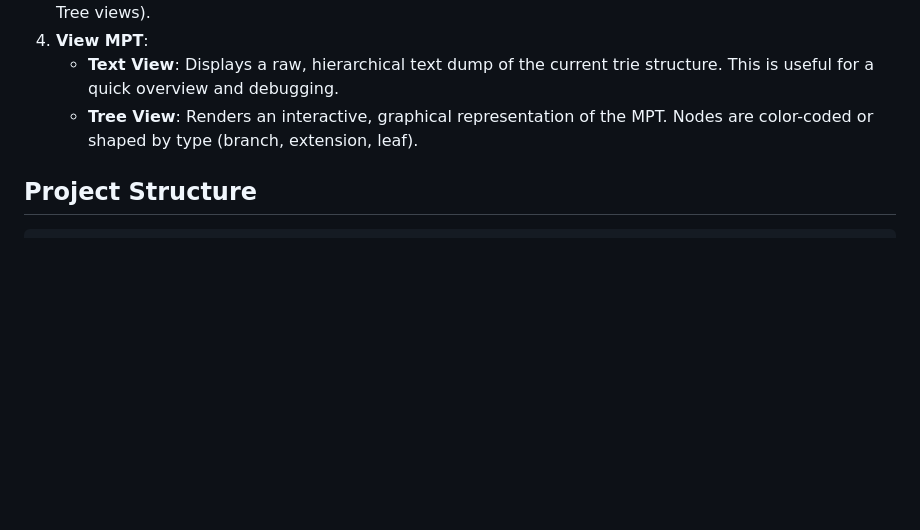
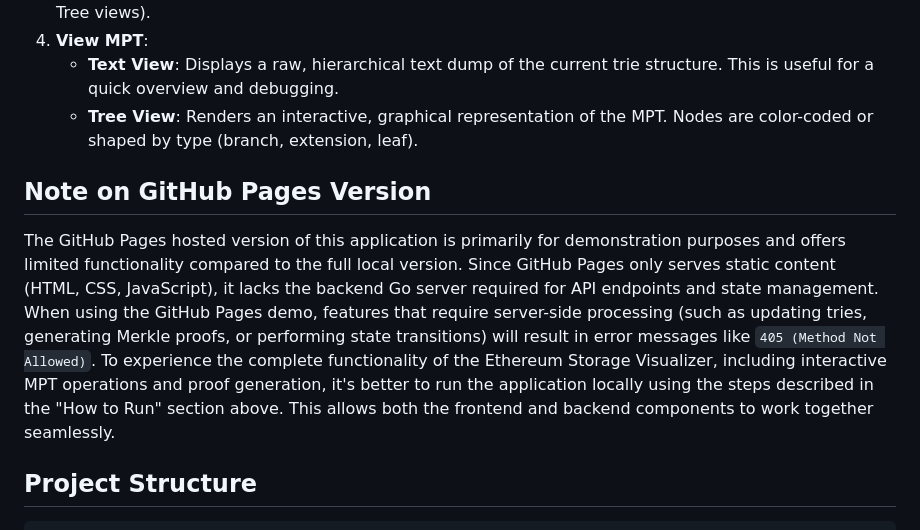
Before and after one commit to TomShangguan/storage_extract, a Markdown page: README.md, the part around the change. Drawn GitHub-style; blank space fills up the shorter version.

```diff
--- a/README.md
+++ b/README.md
@@ -59,6 +59,11 @@ The web interface provides the following functionalities:
 4.  **View MPT**:
     *   **Text View**: Displays a raw, hierarchical text dump of the current trie structure. This is useful for a quick overview and debugging.
     *   **Tree View**: Renders an interactive, graphical representation of the MPT. Nodes are color-coded or shaped by type (branch, extension, leaf).
+
+
+## Note on GitHub Pages Version
+
+The GitHub Pages hosted version of this application is primarily for demonstration purposes and offers limited functionality compared to the full local version. Since GitHub Pages only serves static content (HTML, CSS, JavaScript), it lacks the backend Go server required for API endpoints and state management. When using the GitHub Pages demo, features that require server-side processing (such as updating tries, generating Merkle proofs, or performing state transitions) will result in error messages like `405 (Method Not Allowed)`. To experience the complete functionality of the Ethereum Storage Visualizer, including interactive MPT operations and proof generation, it's better to run the application locally using the steps described in the "How to Run" section above. This allows both the frontend and backend components to work together seamlessly.
 
 ## Project Structure
 
```
